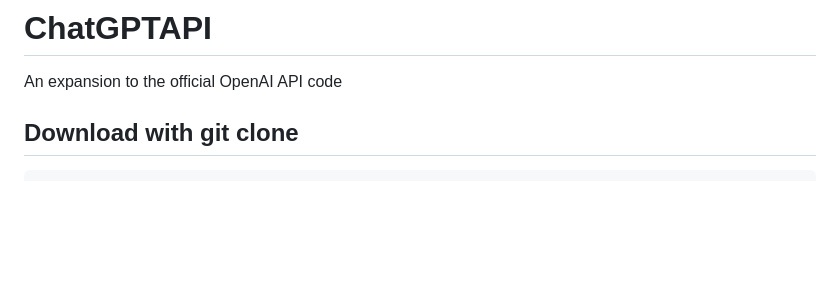
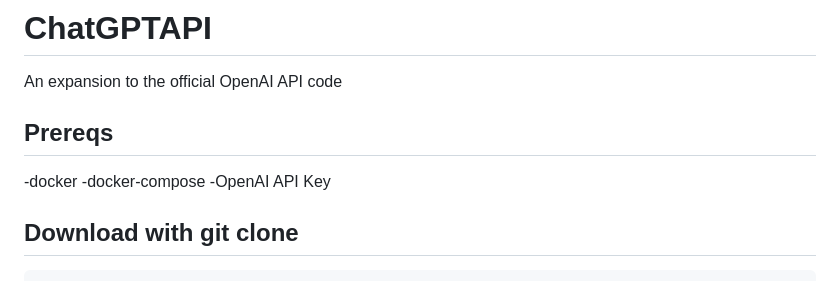
Before and after one commit to jr666/ChatGPTAPI, a Markdown page: README.md, the part around the change. Rendered like a GitHub page; blank space fills up the shorter version.

```diff
--- a/README.md
+++ b/README.md
@@ -1,5 +1,10 @@
 # ChatGPTAPI
 An expansion to the official OpenAI API code
+
+## Prereqs
+-docker
+-docker-compose
+-OpenAI API Key
 
 ## Download with git clone
 
```
